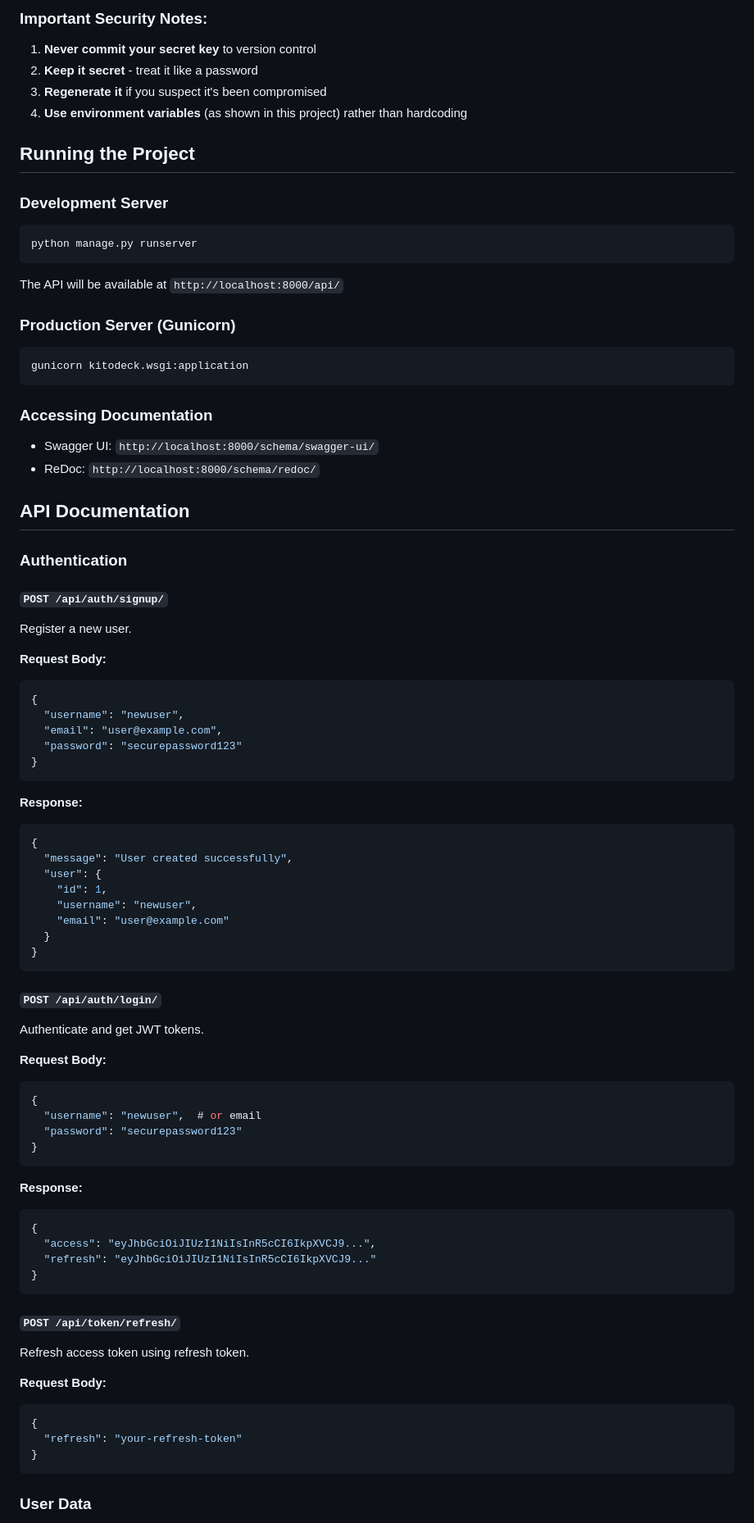
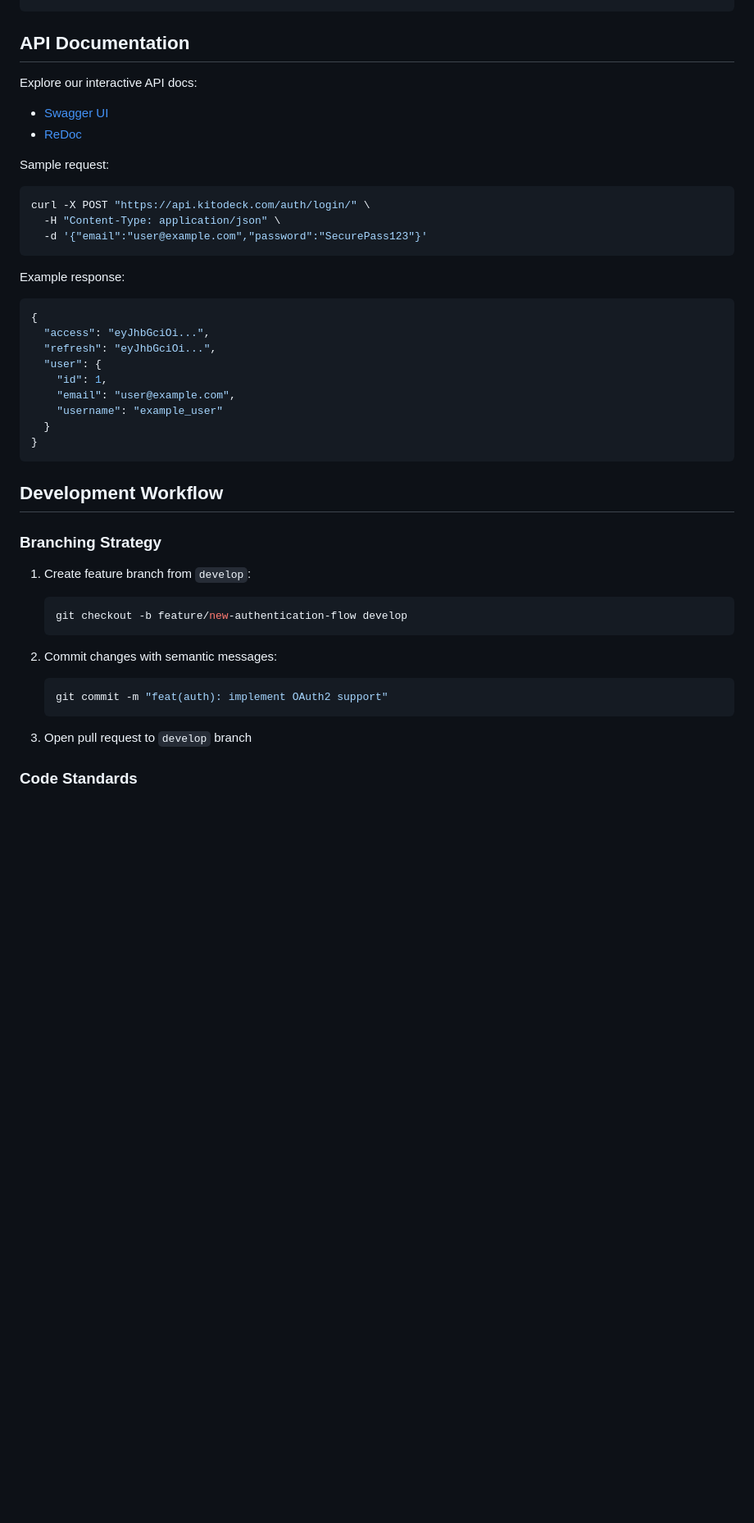
Before and after one commit to CodeGallantX/kitodeck-be, a Markdown page: README.md, the part around one of its changes. Shown at 82% size. Drawn GitHub-style; blank space fills up the shorter version.

````diff
--- a/README.md
+++ b/README.md
@@ -143,84 +127,49 @@ python manage.py shell -c "from django.core.management.utils import get_random_s
 ```
-
-### Important Security Notes:
-1. **Never commit your secret key** to version control
-2. **Keep it secret** - treat it like a password
-3. **Regenerate it** if you suspect it's been compromised
-4. **Use environment variables** (as shown in this project) rather than hardcoding
-
-## Running the Project
-
-### Development Server
-```bash
-python manage.py runserver
-```
-The API will be available at `http://localhost:8000/api/`
-
-### Production Server (Gunicorn)
-```bash
-gunicorn kitodeck.wsgi:application
-```
-
-### Accessing Documentation
-- Swagger UI: `http://localhost:8000/schema/swagger-ui/`
-- ReDoc: `http://localhost:8000/schema/redoc/`
 
 ## API Documentation
 
-### Authentication
+Explore our interactive API docs:
 
-#### `POST /api/auth/signup/`
-Register a new user.
+- [Swagger UI](/api/schema/swagger-ui/)
+- [ReDoc](/api/schema/redoc/)
 
-**Request Body:**
+Sample request:
+
+```bash
+curl -X POST "https://api.kitodeck.com/auth/login/" \
+  -H "Content-Type: application/json" \
+  -d '{"email":"user@example.com","password":"SecurePass123"}'
+```
+
+Example response:
+
 ```json
 {
-  "username": "newuser",
-  "email": "user@example.com",
-  "password": "securepassword123"
-}
-```
-
-**Response:**
-```json
-{
-  "message": "User created successfully",
+  "access": "eyJhbGciOi...",
+  "refresh": "eyJhbGciOi...",
   "user": {
     "id": 1,
-    "username": "newuser",
-    "email": "user@example.com"
+    "email": "user@example.com",
+    "username": "example_user"
   }
 }
 ```
 
-#### `POST /api/auth/login/`
-Authenticate and get JWT tokens.
+## Development Workflow
 
-**Request Body:**
-```json
-{
-  "username": "newuser",  # or email
-  "password": "securepassword123"
-}
-```
+### Branching Strategy
 
-**Response:**
-```json
-{
-  "access": "eyJhbGciOiJIUzI1NiIsInR5cCI6IkpXVCJ9...",
-  "refresh": "eyJhbGciOiJIUzI1NiIsInR5cCI6IkpXVCJ9..."
-}
-```
+1. Create feature branch from `develop`:
+   ```bash
+   git checkout -b feature/new-authentication-flow develop
+   ```
 
-#### `POST /api/token/refresh/`
-Refresh access token using refresh token.
+2. Commit changes with semantic messages:
+   ```bash
+   git commit -m "feat(auth): implement OAuth2 support"
+   ```
 
-**Request Body:**
-```json
-{
-  "refresh": "your-refresh-token"
-}
-```
+3. Open pull request to `develop` branch
 
-### User Data
+### Code Standards
 
````
Also changed, not shown: other parts of README.md (+213 -172 lines).
